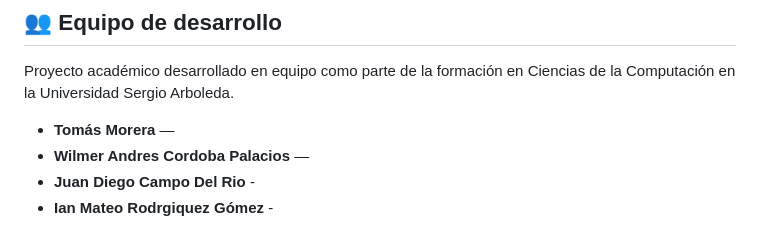
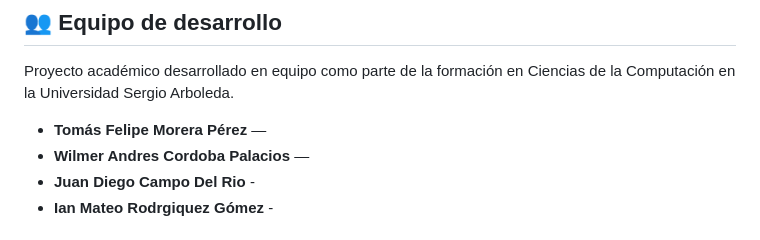
Before and after one commit to tmorerap-lang/Proyectos-Universitarios, a Markdown page: Optimización-App-Bancaria/README.md, the part around the change. Rendered like a GitHub page.

Commit message:
Update developer name in README.md

```diff
--- a/Optimización-App-Bancaria/README.md
+++ b/Optimización-App-Bancaria/README.md
@@ -82,7 +82,7 @@ La documentación describe una arquitectura y funcionalidades propuestas. No se
 
 Proyecto académico desarrollado en equipo como parte de la formación en Ciencias de la Computación en la Universidad Sergio Arboleda.
 
-- **Tomás Morera** —
+- **Tomás Felipe Morera Pérez** —
 - **Wilmer Andres Cordoba Palacios** —
 - **Juan Diego Campo Del Rio** -
 - **Ian Mateo Rodrgiquez Gómez** -
```
